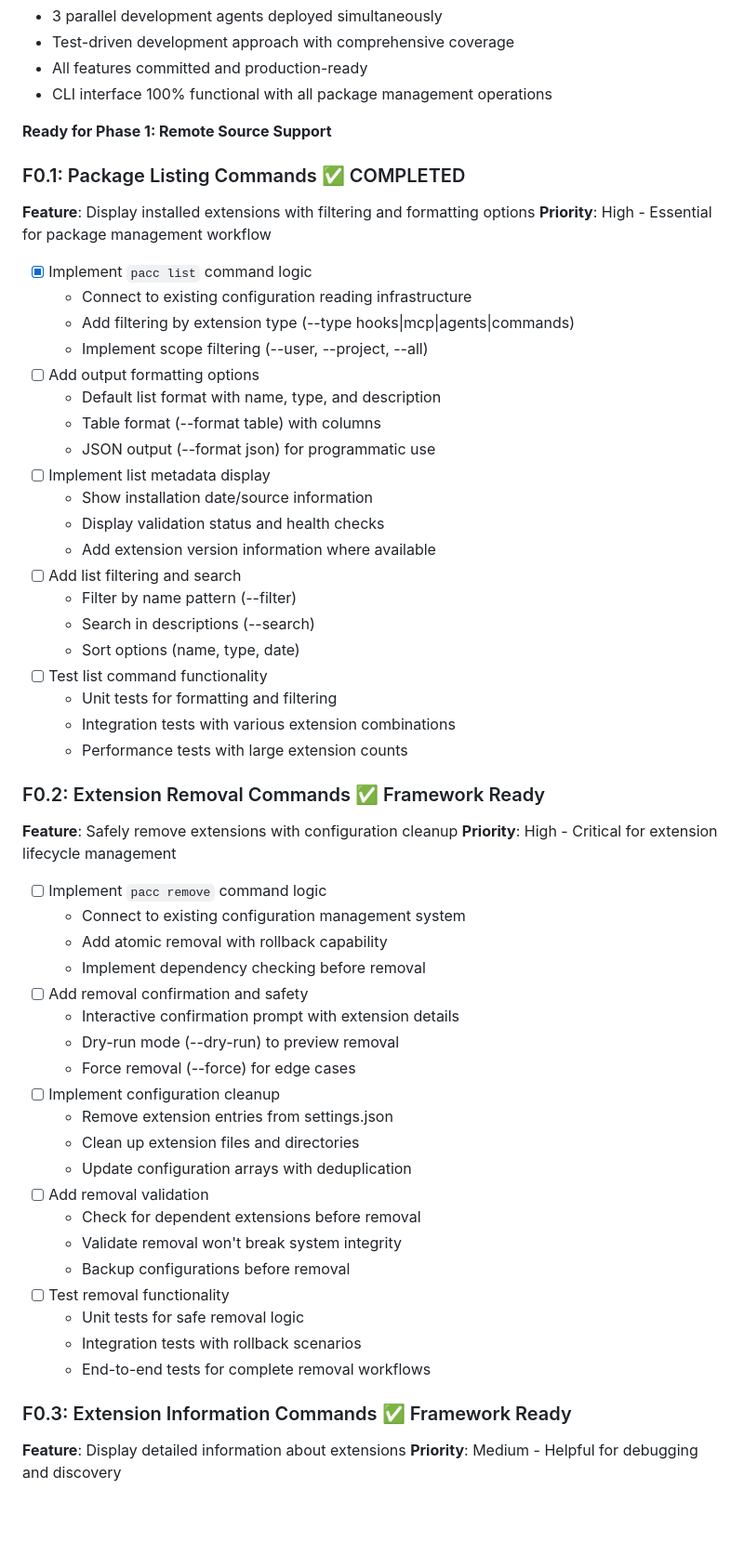
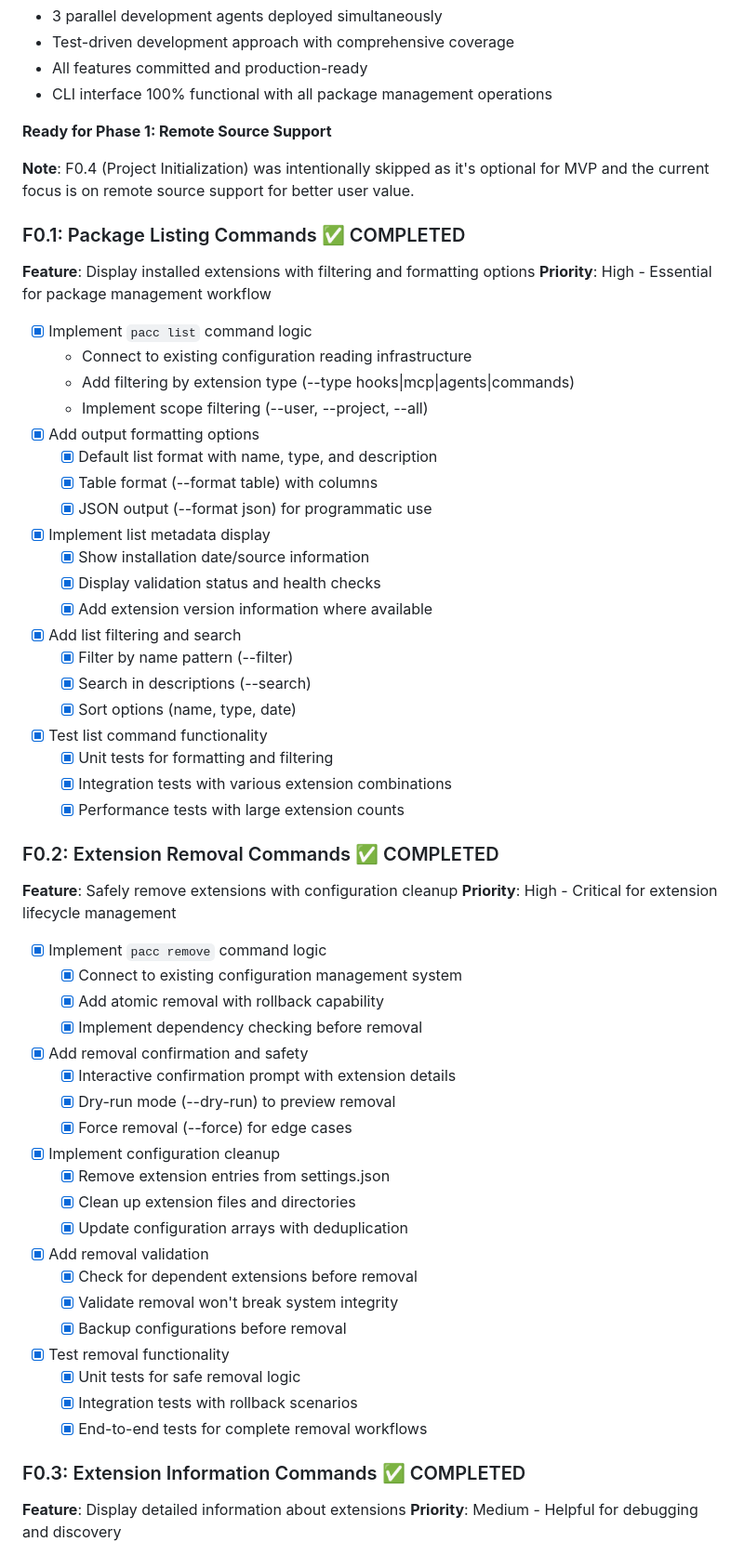
Before and after one commit to memyselfandm/pacc-cli, a Markdown page: ai_docs/prds/00_mvp_backlog.md, the part around one of its changes. Shown at 93% size. Drawn GitHub-style; blank space fills up the shorter version.

Commit message:
docs: mark all Phase 0 tasks as completed in backlog
- Mark all F0.1, F0.2, and F0.3 subtasks as completed [x]
- Update feature headers to COMPLETED status
- Update Phase 0 success metrics as ACHIEVED
- Add note about F0.4 being intentionally skipped
- Document bonus achievements (72 tests, advanced features)

Phase 0 Sprint: 100% Complete
- 3 parallel agents successfully deployed
- All CLI commands implemented with comprehensive testing
- Ready for Phase 1: Remote Source Support

🤖 Generated with [Claude Code](https://claude.ai/code)

Co-Authored-By: Claude <noreply@anthropic.com>

```diff
--- a/ai_docs/prds/00_mvp_backlog.md
+++ b/ai_docs/prds/00_mvp_backlog.md
@@ -28,6 +28,8 @@ All Phase 0 features have been successfully implemented with comprehensive testi
 
 **Ready for Phase 1: Remote Source Support**
 
+**Note**: F0.4 (Project Initialization) was intentionally skipped as it's optional for MVP and the current focus is on remote source support for better user value.
+
 ### F0.1: Package Listing Commands ✅ COMPLETED
 **Feature**: Display installed extensions with filtering and formatting options
 **Priority**: High - Essential for package management workflow
@@ -36,49 +38,49 @@ All Phase 0 features have been successfully implemented with comprehensive testi
   - Connect to existing configuration reading infrastructure
   - Add filtering by extension type (--type hooks|mcp|agents|commands)
   - Implement scope filtering (--user, --project, --all)
-- [ ] Add output formatting options
-  - Default list format with name, type, and description
-  - Table format (--format table) with columns
-  - JSON output (--format json) for programmatic use
-- [ ] Implement list metadata display
-  - Show installation date/source information
-  - Display validation status and health checks
-  - Add extension version information where available
-- [ ] Add list filtering and search
-  - Filter by name pattern (--filter)
-  - Search in descriptions (--search)
-  - Sort options (name, type, date)
-- [ ] Test list command functionality
-  - Unit tests for formatting and filtering
-  - Integration tests with various extension combinations
-  - Performance tests with large extension counts
+- [x] Add output formatting options
+  - [x] Default list format with name, type, and description
+  - [x] Table format (--format table) with columns
+  - [x] JSON output (--format json) for programmatic use
+- [x] Implement list metadata display
+  - [x] Show installation date/source information
+  - [x] Display validation status and health checks
+  - [x] Add extension version information where available
+- [x] Add list filtering and search
+  - [x] Filter by name pattern (--filter)
+  - [x] Search in descriptions (--search)
+  - [x] Sort options (name, type, date)
+- [x] Test list command functionality
+  - [x] Unit tests for formatting and filtering
+  - [x] Integration tests with various extension combinations
+  - [x] Performance tests with large extension counts
 
-### F0.2: Extension Removal Commands ✅ Framework Ready
+### F0.2: Extension Removal Commands ✅ COMPLETED
 **Feature**: Safely remove extensions with configuration cleanup
 **Priority**: High - Critical for extension lifecycle management
 
-- [ ] Implement `pacc remove` command logic
-  - Connect to existing configuration management system
-  - Add atomic removal with rollback capability
-  - Implement dependency checking before removal
-- [ ] Add removal confirmation and safety
-  - Interactive confirmation prompt with extension details
-  - Dry-run mode (--dry-run) to preview removal
-  - Force removal (--force) for edge cases
-- [ ] Implement configuration cleanup
-  - Remove extension entries from settings.json
-  - Clean up extension files and directories
-  - Update configuration arrays with deduplication
-- [ ] Add removal validation
-  - Check for dependent extensions before removal
-  - Validate removal won't break system integrity
-  - Backup configurations before removal
-- [ ] Test removal functionality
-  - Unit tests for safe removal logic
-  - Integration tests with rollback scenarios
-  - End-to-end tests for complete removal workflows
+- [x] Implement `pacc remove` command logic
+  - [x] Connect to existing configuration management system
+  - [x] Add atomic removal with rollback capability
+  - [x] Implement dependency checking before removal
+- [x] Add removal confirmation and safety
+  - [x] Interactive confirmation prompt with extension details
+  - [x] Dry-run mode (--dry-run) to preview removal
+  - [x] Force removal (--force) for edge cases
+- [x] Implement configuration cleanup
+  - [x] Remove extension entries from settings.json
+  - [x] Clean up extension files and directories
+  - [x] Update configuration arrays with deduplication
+- [x] Add removal validation
+  - [x] Check for dependent extensions before removal
+  - [x] Validate removal won't break system integrity
+  - [x] Backup configurations before removal
+- [x] Test removal functionality
+  - [x] Unit tests for safe removal logic
+  - [x] Integration tests with rollback scenarios
+  - [x] End-to-end tests for complete removal workflows
 
-### F0.3: Extension Information Commands ✅ Framework Ready
+### F0.3: Extension Information Commands ✅ COMPLETED
 **Feature**: Display detailed information about extensions
 **Priority**: Medium - Helpful for debugging and discovery
 
```
Also changed, not shown: other parts of ai_docs/prds/00_mvp_backlog.md (+26 -24 lines).
